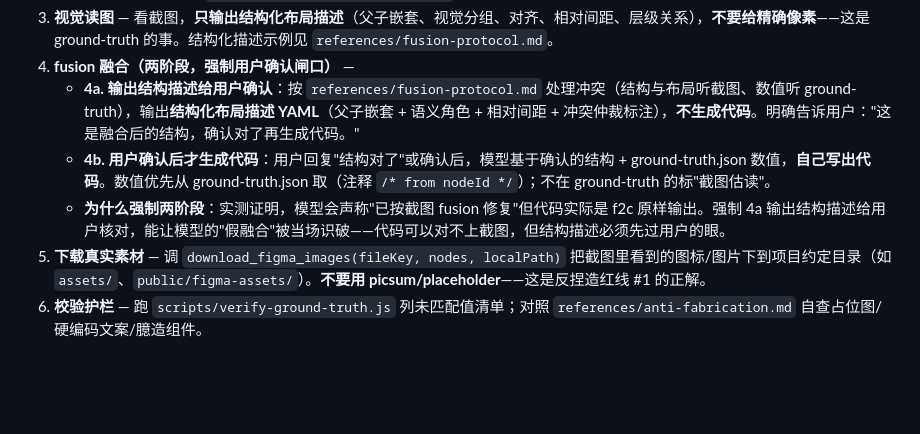
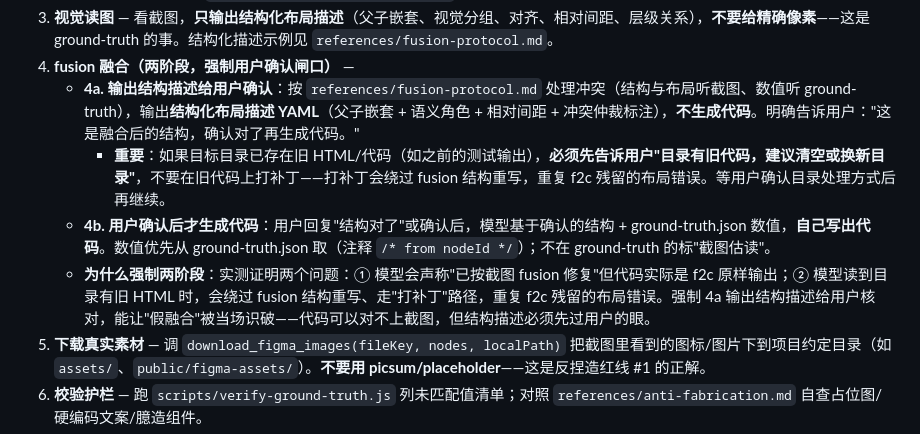
Before and after one commit to Ybqac/design-to-code, a Markdown page: skills/design-to-code/SKILL.md, the part around the change. Drawn GitHub-style; blank space fills up the shorter version.

Commit message:
SKILL.md 4a: warn when target dir has stale code (real-test fix)
Real test showed model bypassed fusion structural rewrite when target dir
already held a previous HTML output. Model took the 'patch old code' path
instead of 'fuse from scratch' path, repeating f2c layout errors.

4a now explicitly instructs: if target dir has stale code, tell user to
clear or switch dir. Do not patch — patching skips fusion structural rewrite.

```diff
--- a/skills/design-to-code/SKILL.md
+++ b/skills/design-to-code/SKILL.md
@@ -30,8 +30,9 @@ description: 把 Figma 设计稿或 UI 截图还原成前端代码时使用。
 3. **视觉读图** — 看截图，**只输出结构化布局描述**（父子嵌套、视觉分组、对齐、相对间距、层级关系），**不要给精确像素**——这是 ground-truth 的事。结构化描述示例见 `references/fusion-protocol.md`。
 4. **fusion 融合（两阶段，强制用户确认闸口）** —
    - **4a. 输出结构描述给用户确认**：按 `references/fusion-protocol.md` 处理冲突（结构与布局听截图、数值听 ground-truth），输出**结构化布局描述 YAML**（父子嵌套 + 语义角色 + 相对间距 + 冲突仲裁标注），**不生成代码**。明确告诉用户："这是融合后的结构，确认对了再生成代码。"
+     - **重要**：如果目标目录已存在旧 HTML/代码（如之前的测试输出），**必须先告诉用户"目录有旧代码，建议清空或换新目录"**，不要在旧代码上打补丁——打补丁会绕过 fusion 结构重写，重复 f2c 残留的布局错误。等用户确认目录处理方式后再继续。
    - **4b. 用户确认后才生成代码**：用户回复"结构对了"或确认后，模型基于确认的结构 + ground-truth.json 数值，**自己写出代码**。数值优先从 ground-truth.json 取（注释 `/* from nodeId */`）；不在 ground-truth 的标"截图估读"。
-   - **为什么强制两阶段**：实测证明，模型会声称"已按截图 fusion 修复"但代码实际是 f2c 原样输出。强制 4a 输出结构描述给用户核对，能让模型的"假融合"被当场识破——代码可以对不上截图，但结构描述必须先过用户的眼。
+   - **为什么强制两阶段**：实测证明两个问题：① 模型会声称"已按截图 fusion 修复"但代码实际是 f2c 原样输出；② 模型读到目录有旧 HTML 时，会绕过 fusion 结构重写、走"打补丁"路径，重复 f2c 残留的布局错误。强制 4a 输出结构描述给用户核对，能让"假融合"被当场识破——代码可以对不上截图，但结构描述必须先过用户的眼。
 5. **下载真实素材** — 调 `download_figma_images(fileKey, nodes, localPath)` 把截图里看到的图标/图片下到项目约定目录（如 `assets/`、`public/figma-assets/`）。**不要用 picsum/placeholder**——这是反捏造红线 #1 的正解。
 6. **校验护栏** — 跑 `scripts/verify-ground-truth.js` 列未匹配值清单；对照 `references/anti-fabrication.md` 自查占位图/硬编码文案/臆造组件。
 7. **回环验证** — headless 渲染生成页 → 与截图视觉 diff → 不一致回到第 4a 步。
```
